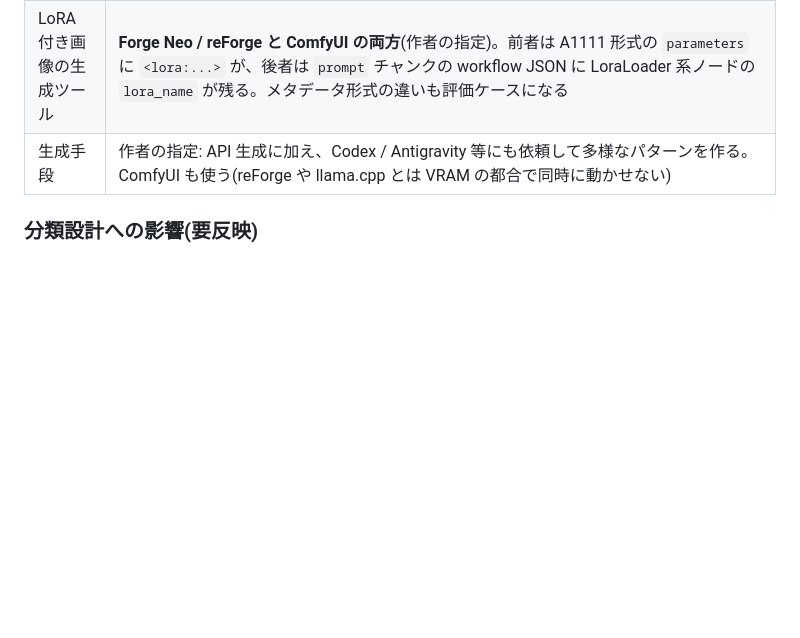
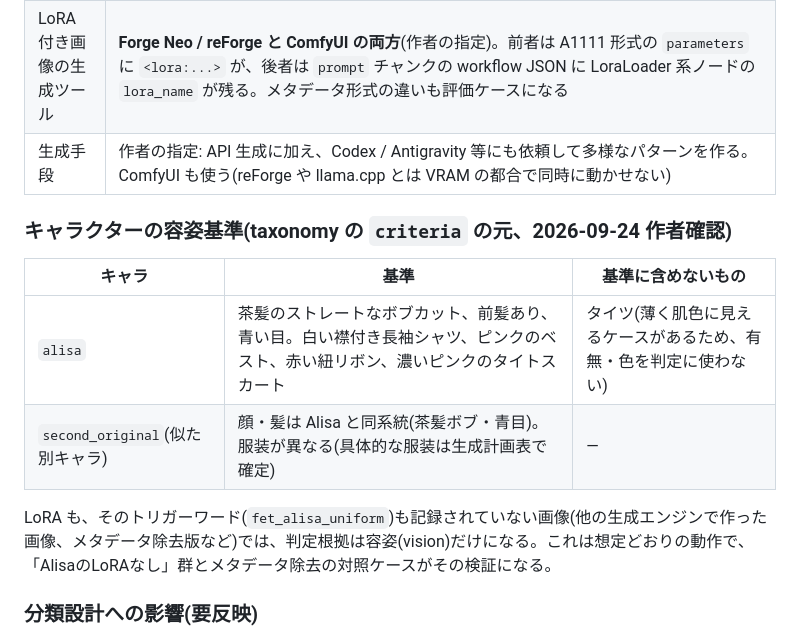
Before and after one commit to Yumeno/vlm-decision-classifier, a Markdown page: doc/phase0-sources-models.md, the part around the change. Drawn GitHub-style; blank space fills up the shorter version.

Commit message:
Phase 0: Alisaの容姿基準を確定(タイツは判定に使わない)
Co-Authored-By: Claude Opus 5.5 (1M context) <noreply@anthropic.com>

```diff
--- a/doc/phase0-sources-models.md
+++ b/doc/phase0-sources-models.md
@@ -74,6 +74,15 @@
 | LoRA 付き画像の生成ツール | **Forge Neo / reForge と ComfyUI の両方**(作者の指定)。前者は A1111 形式の `parameters` に `<lora:...>` が、後者は `prompt` チャンクの workflow JSON に LoraLoader 系ノードの `lora_name` が残る。メタデータ形式の違いも評価ケースになる |
 | 生成手段 | 作者の指定: API 生成に加え、Codex / Antigravity 等にも依頼して多様なパターンを作る。ComfyUI も使う(reForge や llama.cpp とは VRAM の都合で同時に動かせない) |
 
+### キャラクターの容姿基準(taxonomy の `criteria` の元、2026-09-24 作者確認)
+
+| キャラ | 基準 | 基準に含めないもの |
+|---|---|---|
+| `alisa` | 茶髪のストレートなボブカット、前髪あり、青い目。白い襟付き長袖シャツ、ピンクのベスト、赤い紐リボン、濃いピンクのタイトスカート | タイツ(薄く肌色に見えるケースがあるため、有無・色を判定に使わない) |
+| `second_original`(似た別キャラ) | 顔・髪は Alisa と同系統(茶髪ボブ・青目)。服装が異なる(具体的な服装は生成計画表で確定) | — |
+
+LoRA も、そのトリガーワード(`fet_alisa_uniform`)も記録されていない画像(他の生成エンジンで作った画像、メタデータ除去版など)では、判定根拠は容姿(vision)だけになる。これは想定どおりの動作で、「AlisaのLoRAなし」群とメタデータ除去の対照ケースがその検証になる。
+
 ### 分類設計への影響(要反映)
 
 - **LoRA 照合は「単一名との完全一致」ではなく「taxonomy に列挙した LoRA 名の集合との完全一致」にする**。データセットで実際に使った版の名前(例: `fet-alisa-uniform-anima-v4u`)を列挙する。部分一致・前方一致にはしない。
```
